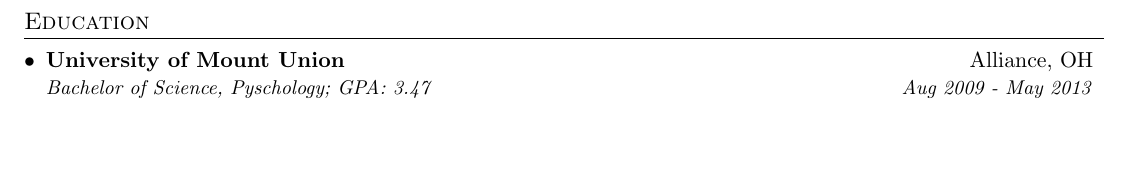
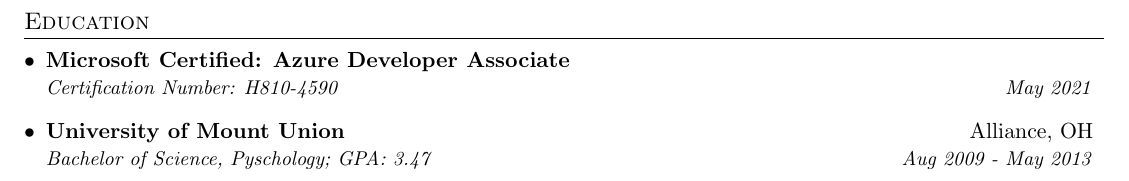
Before and after one commit to MattSheehanDev/resume, a LaTeX CV (matthew_sheehan_resume.tex): part of page 2 of 2, cut so that both start at the same text, the shorter picture padded with empty space. Compiled offline with pdfLaTeX.

Commit message:
add certification

```diff
--- a/matthew_sheehan_resume.tex
+++ b/matthew_sheehan_resume.tex
@@ -173,6 +173,9 @@
 \section{Education}
   \resumeSubHeadingListStart
     \resumeSubheading
+      {Microsoft Certified: Azure Developer Associate}{}
+      {Certification Number: H810-4590}{May 2021}
+    \resumeSubheading
       {University of Mount Union}{Alliance, OH}
       {Bachelor of Science, Pyschology;  GPA: 3.47}{Aug 2009 - May 2013}
   \resumeSubHeadingListEnd
```
Also changed, not shown: matthew_sheehan_resume.pdf.
